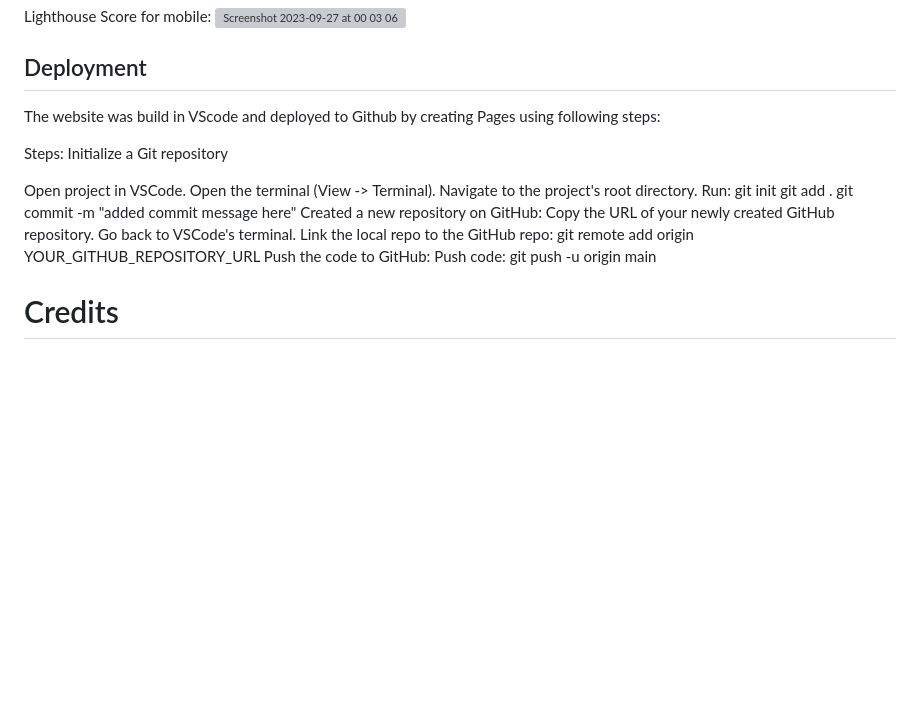
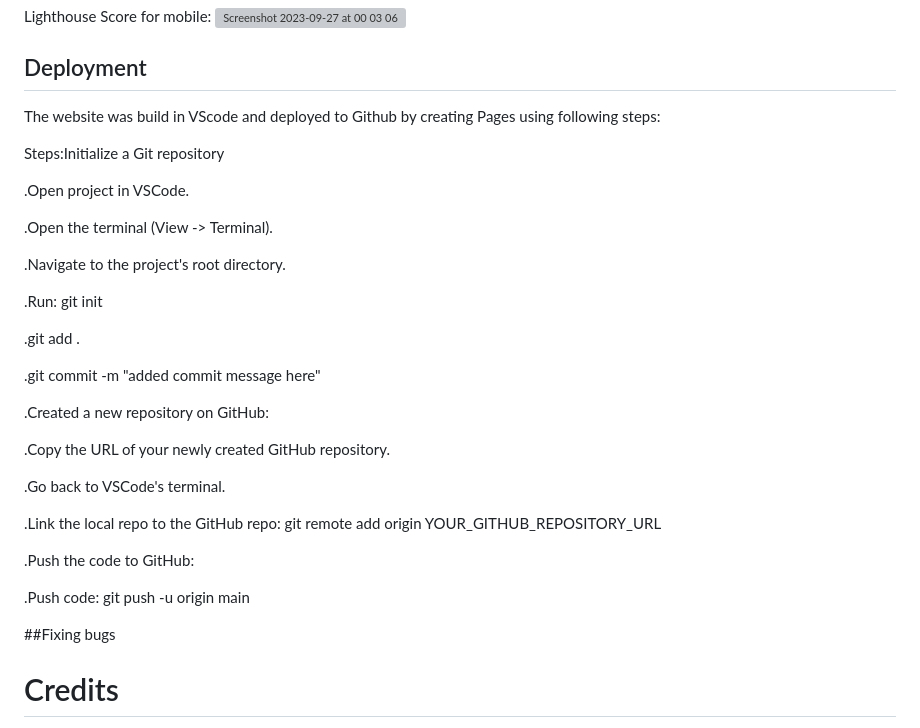
Before and after one commit to JoannaAdermark1/TheGeographyQuizApp, a Markdown page: README.md, the part around the change. Drawn GitHub-style; blank space fills up the shorter version; grey boxes are pictures that could not be loaded.

Commit message:
Update README.md
updated readme

```diff
--- a/README.md
+++ b/README.md
@@ -83,24 +83,36 @@ Lighthouse Score for mobile:
 
 
 ## Deployment
- The website was build in VScode and deployed to Github
+The website was build in VScode and deployed to Github
 by creating Pages using following steps:
 
-Steps:
-Initialize a Git repository
+Steps:Initialize a Git repository
 
-Open project in VSCode.
-Open the terminal (View -> Terminal).
-Navigate to the project's root directory.
-Run: git init
-git add .
-git commit -m "added commit message here"
-Created a new repository on GitHub:
-Copy the URL of your newly created GitHub repository.
-Go back to VSCode's terminal.
-Link the local repo to the GitHub repo: git remote add origin YOUR_GITHUB_REPOSITORY_URL
-Push the code to GitHub:
-Push code: git push -u origin main
+.Open project in VSCode.
+
+.Open the terminal (View -> Terminal).
+
+.Navigate to the project's root directory.
+
+.Run: git init
+
+.git add .
+
+.git commit -m "added commit message here"
+
+.Created a new repository on GitHub:
+
+.Copy the URL of your newly created GitHub repository.
+
+.Go back to VSCode's terminal.
+
+.Link the local repo to the GitHub repo: git remote add origin YOUR_GITHUB_REPOSITORY_URL
+
+.Push the code to GitHub:
+
+.Push code: git push -u origin main
+
+ ##Fixing bugs
 
 
 
```
